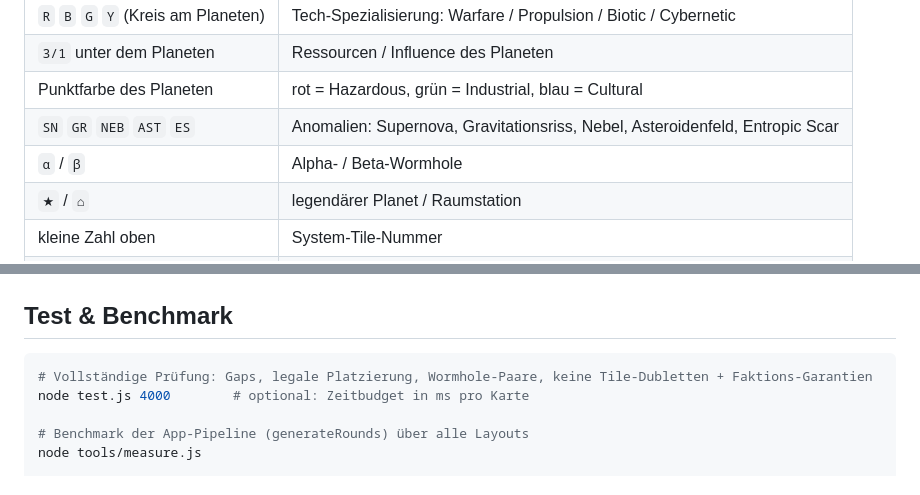
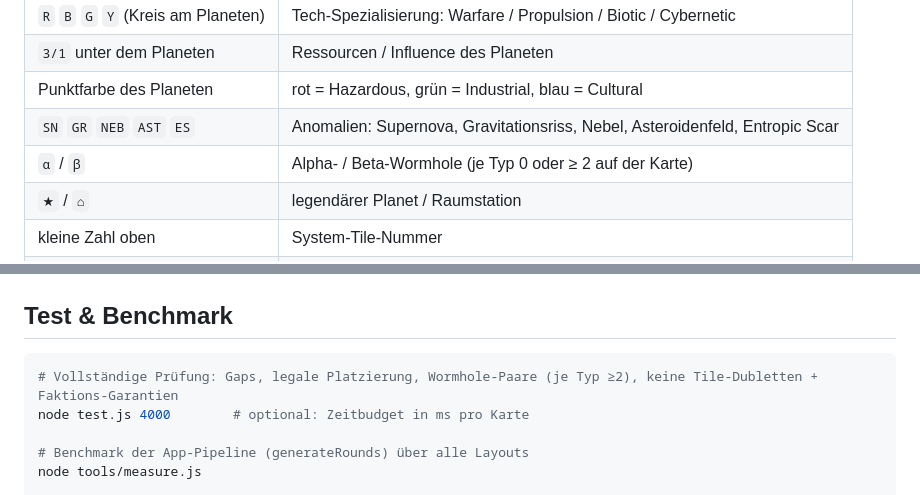
Before and after one commit to BarciBarci/ti4-map-generator, a Markdown page: README.md, 2 parts joined by grey strips. Rendered like a GitHub page.

````diff
--- a/README.md
+++ b/README.md
@@ -177,7 +180,7 @@ Unterhalb der Karte steht auf der Webseite eine Legende; dieselbe Erklärung fin
 | `3/1` unter dem Planeten | Ressourcen / Influence des Planeten |
 | Punktfarbe des Planeten | rot = Hazardous, grün = Industrial, blau = Cultural |
 | `SN` `GR` `NEB` `AST` `ES` | Anomalien: Supernova, Gravitationsriss, Nebel, Asteroidenfeld, Entropic Scar |
-| `α` / `β` | Alpha- / Beta-Wormhole |
+| `α` / `β` | Alpha- / Beta-Wormhole (je Typ 0 oder ≥ 2 auf der Karte) |
 | `★` / `⌂` | legendärer Planet / Raumstation |
 | kleine Zahl oben | System-Tile-Nummer |
 | `HOME` + Wert | Heimatsystem und sein Home-Wert |
@@ -213,7 +216,7 @@ python3 build_data.py
 ## Test & Benchmark
 
 ```bash
-# Vollständige Prüfung: Gaps, legale Platzierung, Wormhole-Paare, keine Tile-Dubletten + Faktions-Garantien
+# Vollständige Prüfung: Gaps, legale Platzierung, Wormhole-Paare (je Typ ≥2), keine Tile-Dubletten + Faktions-Garantien
 node test.js 4000        # optional: Zeitbudget in ms pro Karte
 
 # Benchmark der App-Pipeline (generateRounds) über alle Layouts
````
Also changed, not shown: other parts of README.md (+11 -8 lines), screenshot.png, 7 other files.
